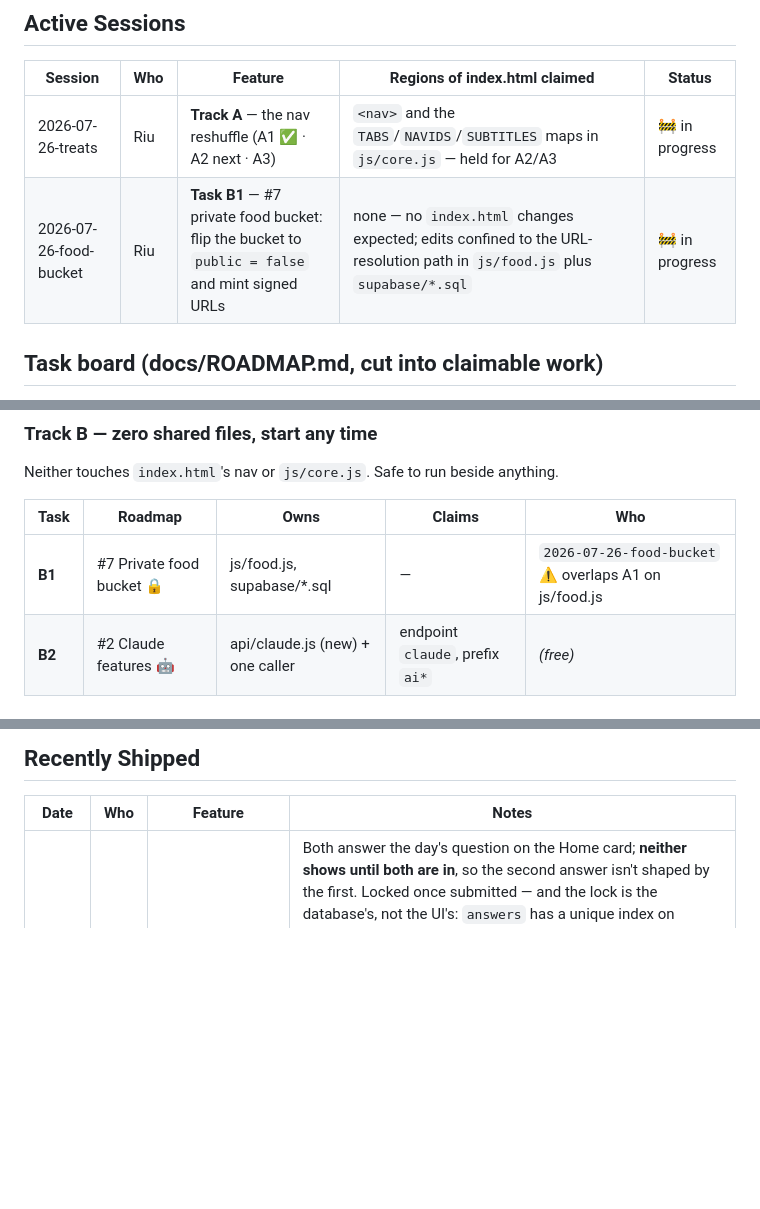
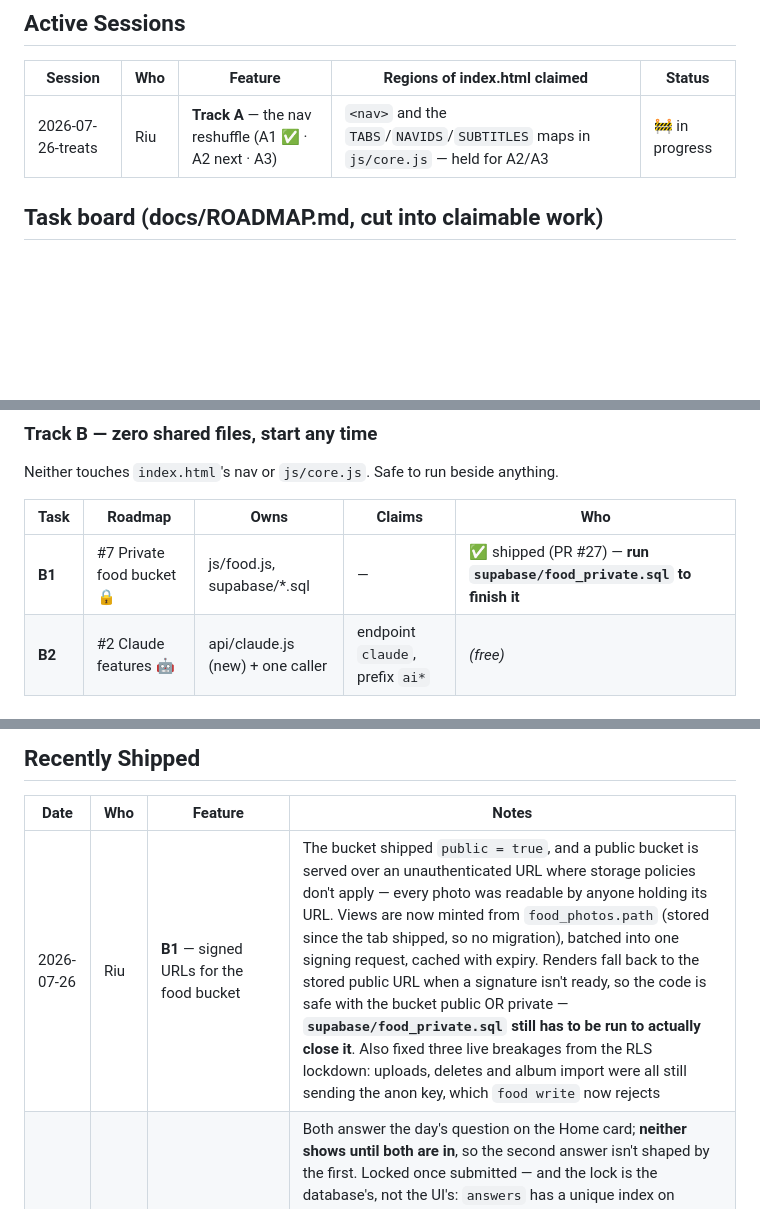
Before and after one commit to RiuCH/LuciaRiuApp, a Markdown page: SESSIONS.md, 3 parts joined by grey strips. Rendered like a GitHub page; blank space fills up the shorter version.

Commit message:
Sessions: B1 shipped (PR #27) — food bucket still needs food_private.sql run
Board row and Active Sessions updated. Flagging in the row itself that the
task is only half-done until the SQL runs: the code now prefers signed URLs
but still falls back to the public ones, so nothing is actually closed yet.

Co-Authored-By: Claude <noreply@anthropic.com>

```diff
--- a/SESSIONS.md
+++ b/SESSIONS.md
@@ -64,7 +64,6 @@ out of each other's way.
 | Session | Who | Feature | Regions of index.html claimed | Status |
 |---|---|---|---|---|
 | 2026-07-26-treats | Riu | **Track A** — the nav reshuffle (A1 ✅ · A2 next · A3) | `<nav>` and the `TABS`/`NAVIDS`/`SUBTITLES` maps in `js/core.js` — held for A2/A3 | 🚧 in progress |
-| 2026-07-26-food-bucket | Riu | **Task B1** — #7 private food bucket: flip the bucket to `public = false` and mint signed URLs | none — no `index.html` changes expected; edits confined to the URL-resolution path in `js/food.js` plus `supabase/*.sql` | 🚧 in progress |
 
 <!-- Row template:
 | 2026-07-24-login | Riu | Login page | lock CSS block, lock HTML block, LOCK SCREEN script block | ✅ shipped |
@@ -110,7 +109,7 @@ Neither touches `index.html`'s nav or `js/core.js`. Safe to run beside anything.
 
 | Task | Roadmap | Owns | Claims | Who |
 |---|---|---|---|---|
-| **B1** | #7 Private food bucket 🔒 | js/food.js, supabase/*.sql | — | `2026-07-26-food-bucket` ⚠️ overlaps A1 on js/food.js |
+| **B1** | #7 Private food bucket 🔒 | js/food.js, supabase/*.sql | — | ✅ shipped (PR #27) — **run `supabase/food_private.sql` to finish it** |
 | **B2** | #2 Claude features 🤖 | api/claude.js (new) + one caller | endpoint `claude`, prefix `ai*` | _(free)_ |
 
 ### Track C — Home only
@@ -145,6 +144,7 @@ PR if you introduce a convention.
 
 | Date | Who | Feature | Notes |
 |---|---|---|---|
+| 2026-07-26 | Riu | **B1** — signed URLs for the food bucket | The bucket shipped `public = true`, and a public bucket is served over an unauthenticated URL where storage policies don't apply — every photo was readable by anyone holding its URL. Views are now minted from `food_photos.path` (stored since the tab shipped, so no migration), batched into one signing request, cached with expiry. Renders fall back to the stored public URL when a signature isn't ready, so the code is safe with the bucket public OR private — **`supabase/food_private.sql` still has to be run to actually close it**. Also fixed three live breakages from the RLS lockdown: uploads, deletes and album import were all still sending the anon key, which `food write` now rejects |
 | 2026-07-26 | Riu | **C1** ✍️ Answer & compare | Both answer the day's question on the Home card; **neither shows until both are in**, so the second answer isn't shaped by the first. Locked once submitted — and the lock is the database's, not the UI's: `answers` has a unique index on `(day, who)`, so a second insert is refused by Postgres. New `js/answers.js` + `css/answers.css`, prefix `ac*`, table `answers` (`supabase/answers.sql`, reuses `public.is_us()`). Side comes from the games' `#me`. The poller only wakes in the one state that can change — on Home, mine in, theirs pending — and backs off when hidden, per the idle-cost rules |
 | 2026-07-26 | Riu | It's an app now — Add to Home Screen, no App Store | `manifest.webmanifest` + checked-in `icons/icon-180\|192\|512.png` + the iOS meta block: own icon, own app-switcher card, no Safari chrome, and **no App Store, signing, fee or expiry**. Icons generated with macOS's own tools (`qlmanage -t` on an SVG → `sips -z`) so the no-build-step rule holds. `black-translucent` status bar puts the gradient behind the clock, so `body`/`.nav`/`.lock` now add `env(safe-area-inset-*)`, wrapped in `@supports` (a bare `calc(… + env())` is dropped whole by browsers without it). Insets are 0 in a normal tab ⇒ desktop unchanged. **Anything new pinned to a screen edge must add the insets too.** Deliberately NO service worker: a cached shell is exactly how two phones end up on different versions (golden rule 4). Known: `start_url` is `./` so an installed launch has no hash and re-runs the lock |
 | 2026-07-26 | Riu | Food: foldable organise panel, City/Country split | The Find & organise island collapses to a 49px title bar (576px → 49px, `fdOrganiseOpen`, in-memory so a refresh reopens it — it holds the search box). The single `place` tag kind became `city` + `country` with their own group-by views; `fdKindMatches` keeps legacy `place` tags visible under City so nothing vanishes pre-migration, and `supabase/food_split_place.sql` (already applied here over REST) moves them |
```
